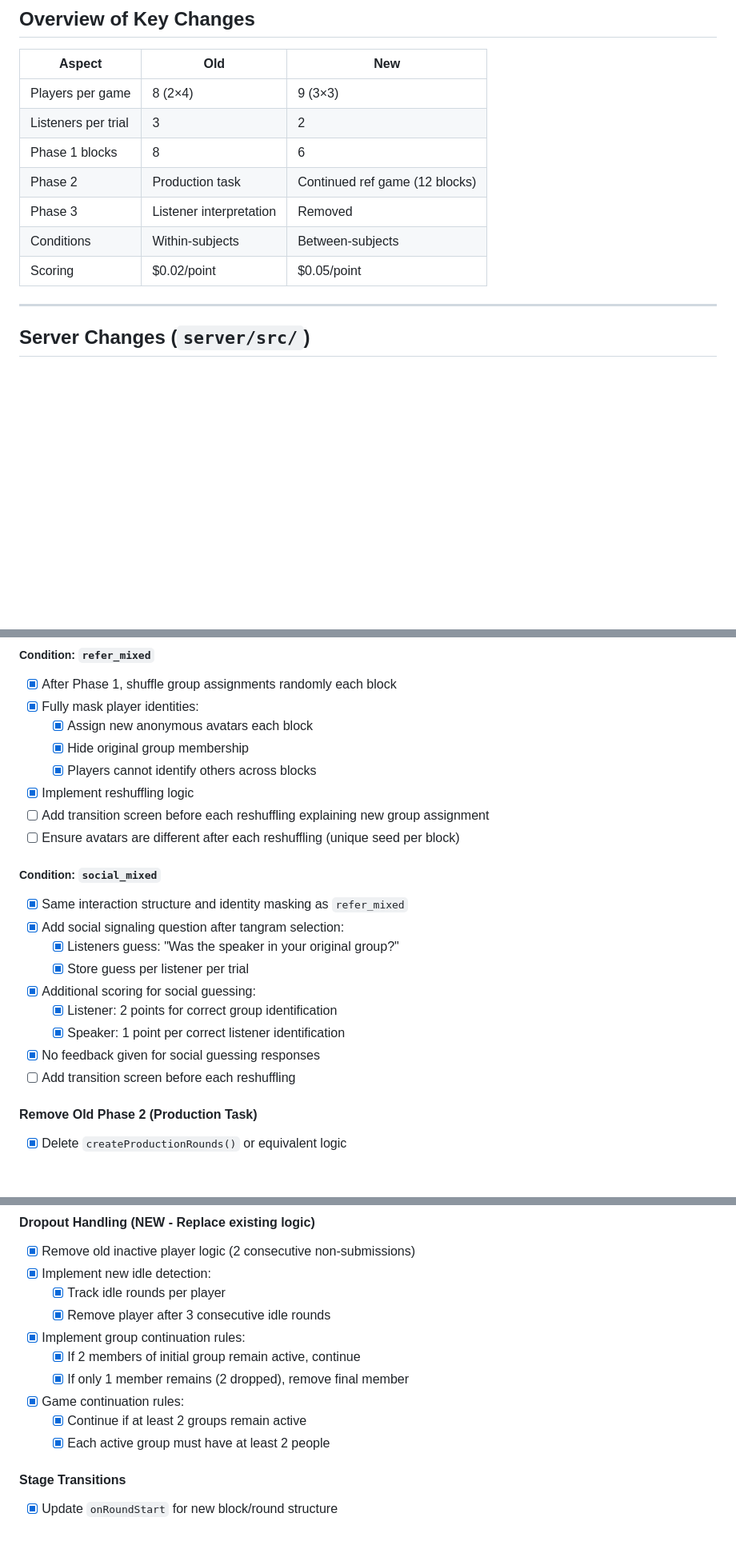
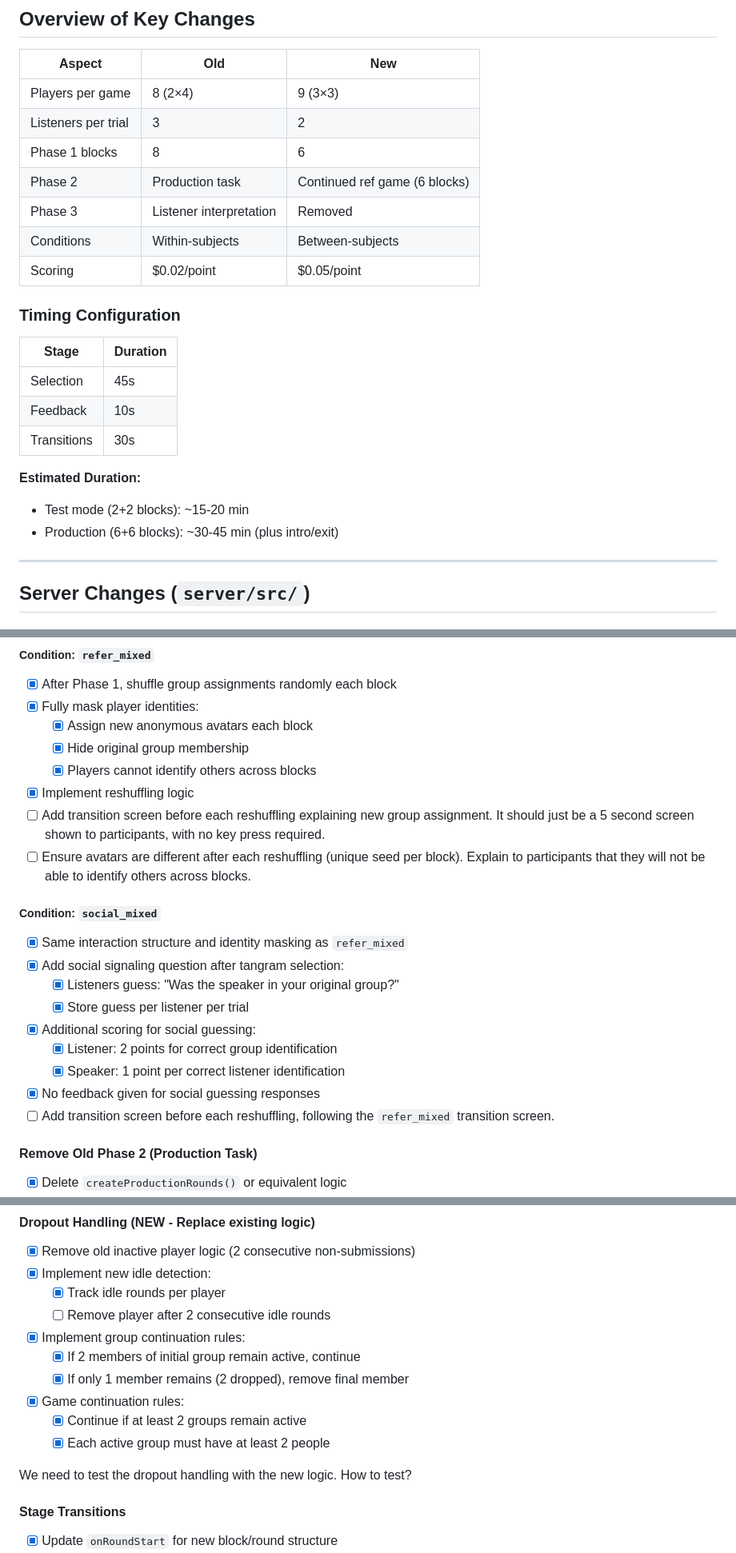
Before and after one commit to aliciamchen/lexical-variation, a Markdown page: experiment/TODOS.md, 3 parts joined by grey strips. Shown: that part at 80% size. GitHub-like rendering; blank space fills up the shorter version.

Commit message:
Edit todos

```diff
--- a/experiment/TODOS.md
+++ b/experiment/TODOS.md
@@ -11,10 +11,22 @@ This document tracks the changes needed to migrate from the old prereg (8 player
 | Players per game | 8 (2×4) | 9 (3×3) |
 | Listeners per trial | 3 | 2 |
 | Phase 1 blocks | 8 | 6 |
-| Phase 2 | Production task | Continued ref game (12 blocks) |
+| Phase 2 | Production task | Continued ref game (6 blocks) |
 | Phase 3 | Listener interpretation | Removed |
 | Conditions | Within-subjects | Between-subjects |
 | Scoring | $0.02/point | $0.05/point |
+
+### Timing Configuration
+
+| Stage | Duration |
+|-------|----------|
+| Selection | 45s |
+| Feedback | 10s |
+| Transitions | 30s |
+
+**Estimated Duration:**
+- Test mode (2+2 blocks): ~15-20 min
+- Production (6+6 blocks): ~30-45 min (plus intro/exit)
 
 ---
 
@@ -75,8 +87,8 @@ This is the major structural change. The old Phase 2 (production task) and Phase
   - [x] Hide original group membership
   - [x] Players cannot identify others across blocks
 - [x] Implement reshuffling logic
-- [ ] Add transition screen before each reshuffling explaining new group assignment
-- [ ] Ensure avatars are different after each reshuffling (unique seed per block)
+- [ ] Add transition screen before each reshuffling explaining new group assignment. It should just be a 5 second screen shown to participants, with no key press required.
+- [ ] Ensure avatars are different after each reshuffling (unique seed per block). Explain to participants that they will not be able to identify others across blocks.
 
 ##### Condition: `social_mixed`
 - [x] Same interaction structure and identity masking as `refer_mixed`
@@ -87,7 +99,7 @@ This is the major structural change. The old Phase 2 (production task) and Phase
   - [x] Listener: 2 points for correct group identification
   - [x] Speaker: 1 point per correct listener identification
 - [x] No feedback given for social guessing responses
-- [ ] Add transition screen before each reshuffling
+- [ ] Add transition screen before each reshuffling, following the `refer_mixed` transition screen.
 
 #### Remove Old Phase 2 (Production Task)
 
@@ -109,13 +121,15 @@ This is the major structural change. The old Phase 2 (production task) and Phase
 - [x] Remove old inactive player logic (2 consecutive non-submissions)
 - [x] Implement new idle detection:
   - [x] Track idle rounds per player
-  - [x] Remove player after 3 consecutive idle rounds
+  - [ ] Remove player after 2 consecutive idle rounds
 - [x] Implement group continuation rules:
   - [x] If 2 members of initial group remain active, continue
   - [x] If only 1 member remains (2 dropped), remove final member
 - [x] Game continuation rules:
   - [x] Continue if at least 2 groups remain active
   - [x] Each active group must have at least 2 people
+
+We need to test the dropout handling with the new logic. How to test?
 
 #### Stage Transitions
 
```
Also changed, not shown: other parts of experiment/TODOS.md (+10 -7 lines).
